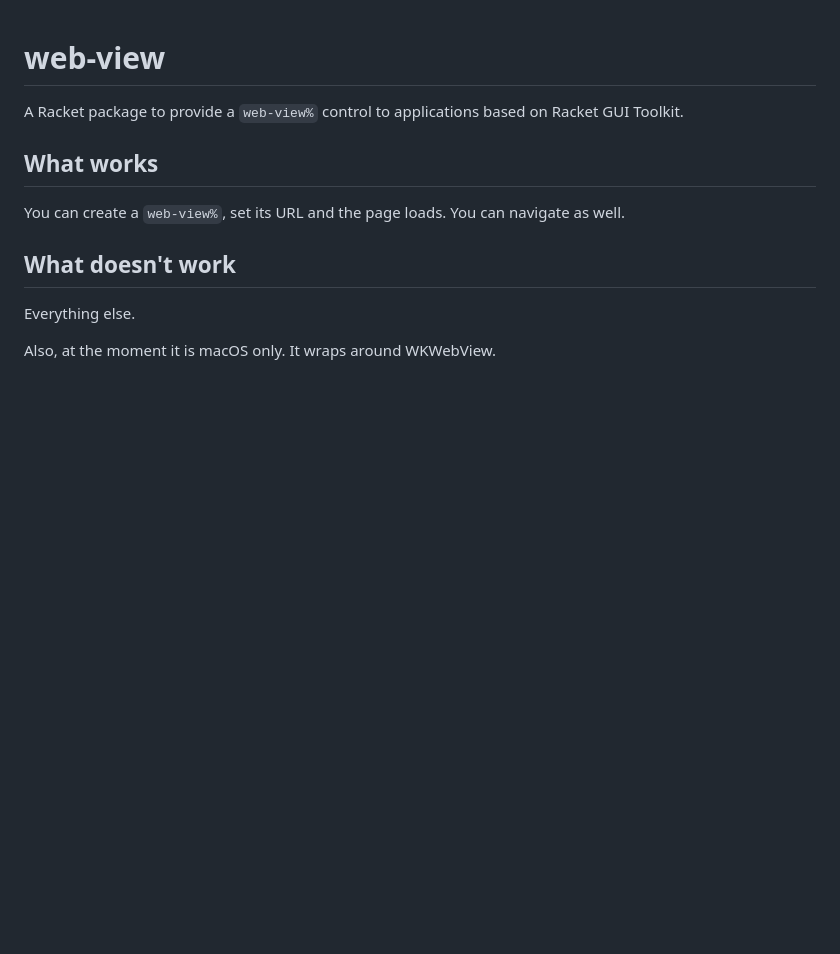
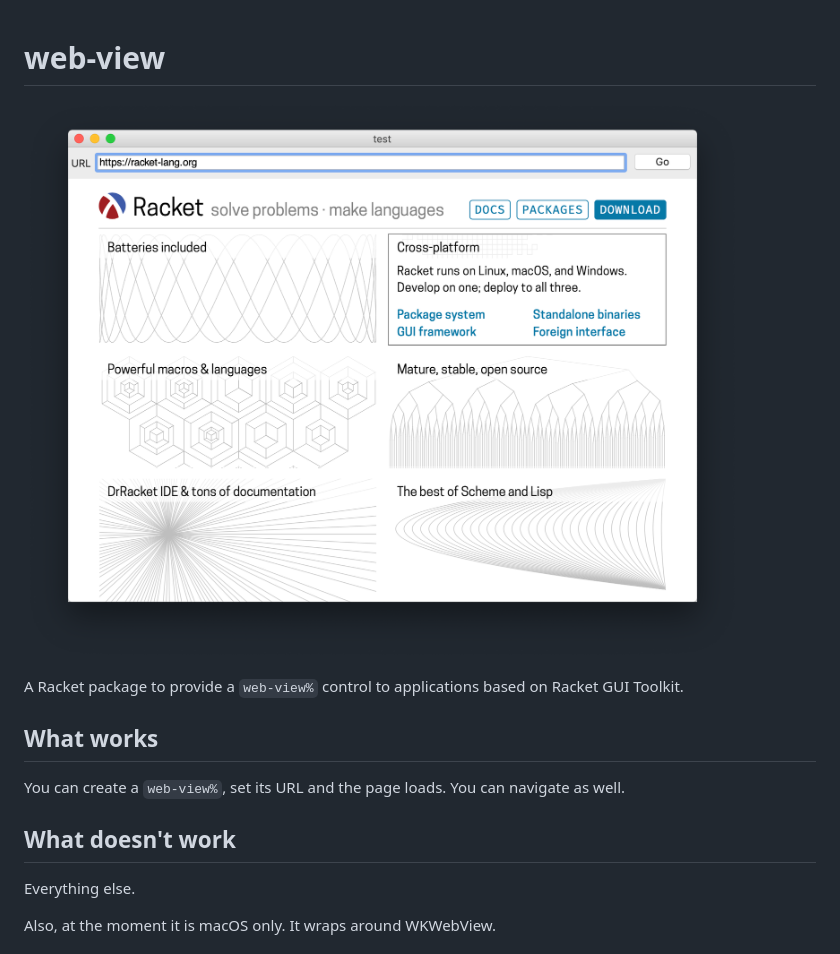
Before and after one commit to soapdog/racket-web-view, a Markdown page: README.md, the part around the change. GitHub-like rendering; pictures changed too: demo/demo.png (added); blank space fills up the shorter version.

Commit message:
a screenshot

```diff
--- a/README.md
+++ b/README.md
@@ -1,5 +1,7 @@
 web-view
 ========
+
+![Screenshot: web-view% in action](demo/demo.png)
 
 A Racket package to provide a `web-view%` control to applications based on Racket GUI Toolkit.
 
```
